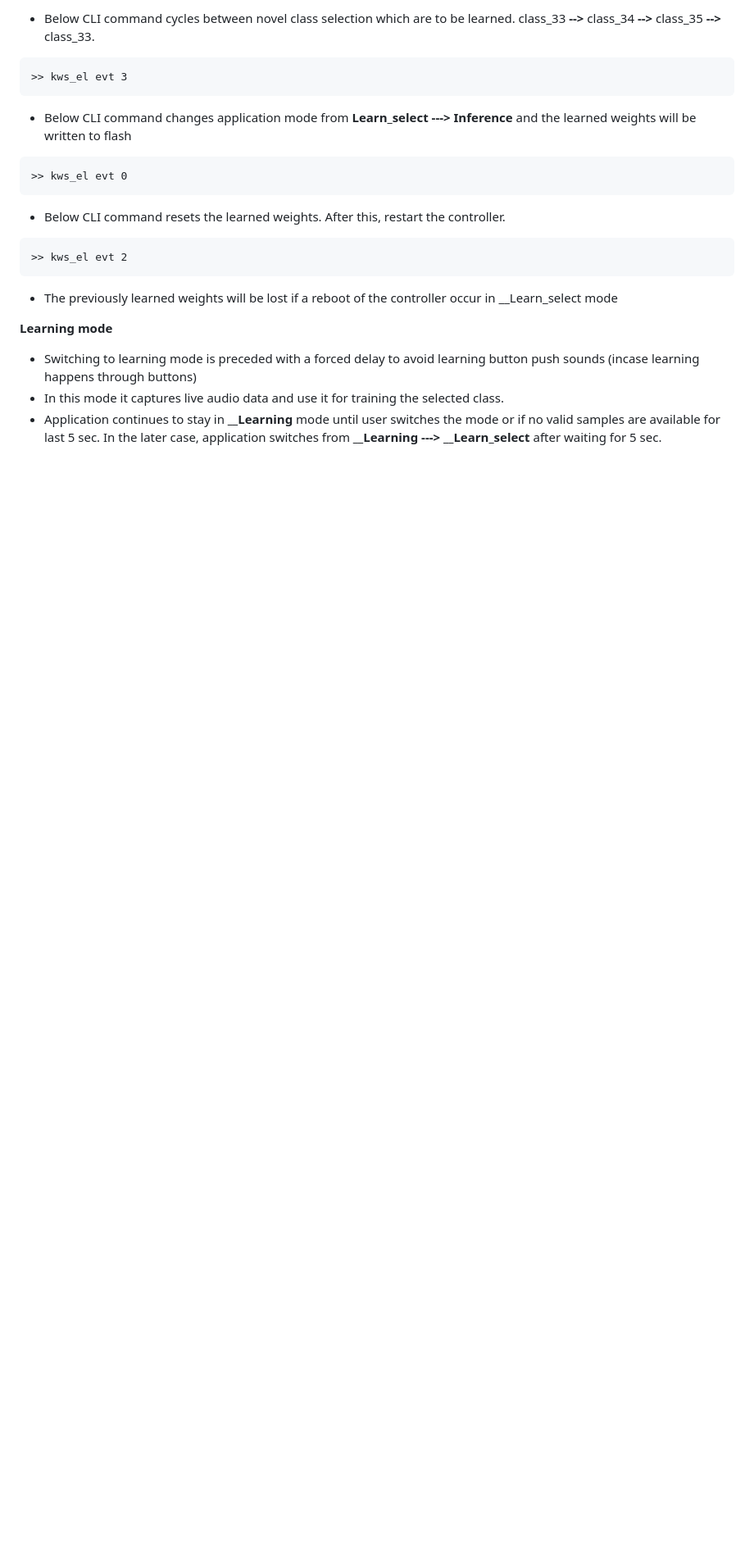
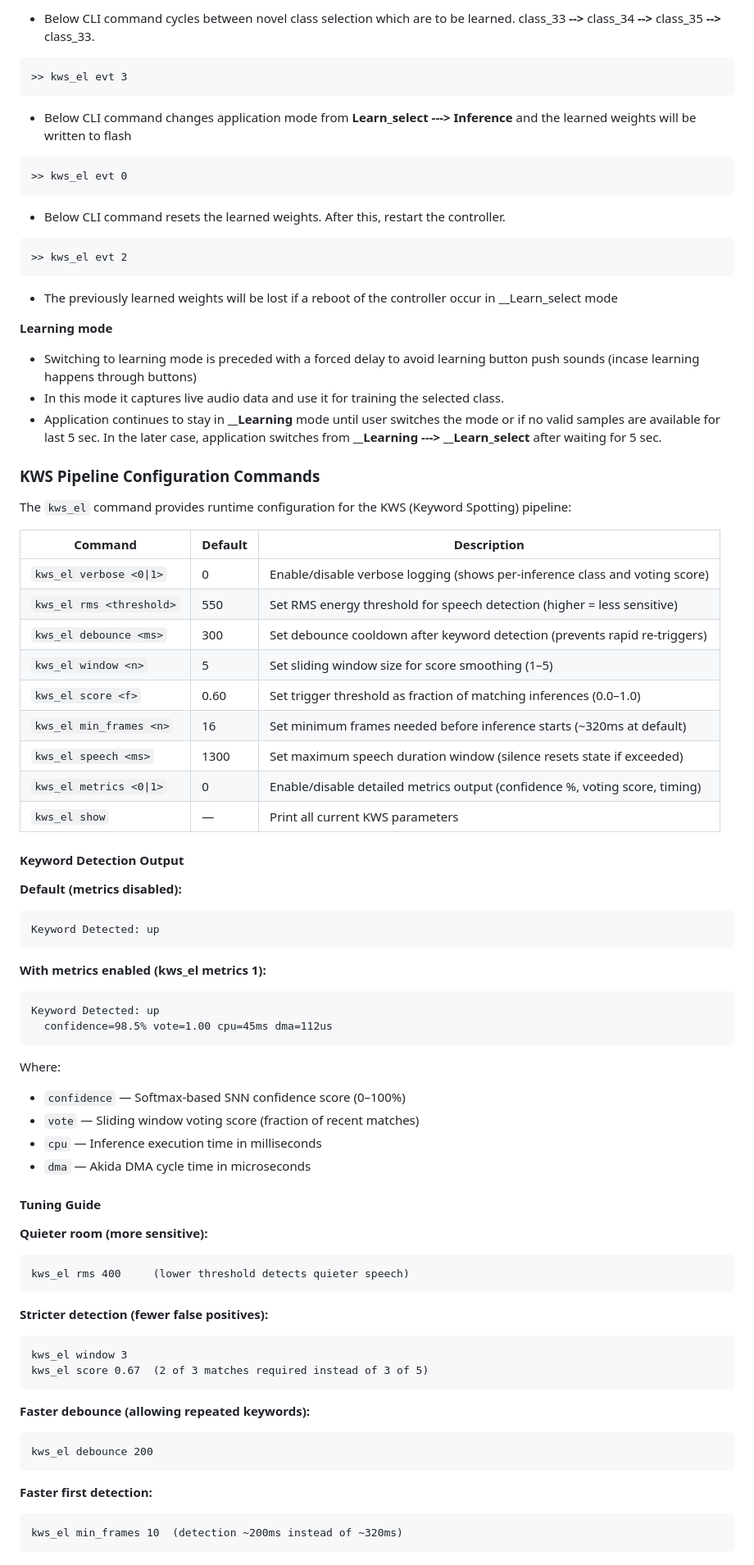
Before and after one commit to Brainchip-Inc/AkidaTag, a Markdown page: source/README.md, the part around the change. Shown at 82% size. Drawn GitHub-style; blank space fills up the shorter version.

Commit message:
docs(readme): update README with kws_el commands reference table, metrics mode

````diff
--- a/source/README.md
+++ b/source/README.md
@@ -267,3 +267,61 @@ __Learning mode__
  - Switching to learning mode is preceded with a forced delay to avoid learning button push sounds (incase learning happens through buttons)
  - In this mode it captures live audio data and use it for training the selected class.
  - Application continues to stay in **__Learning** mode until user switches the mode or if no valid samples are available for last 5 sec. In the later case, application switches from **__Learning ---> __Learn_select** after waiting for 5 sec.
+
+### KWS Pipeline Configuration Commands
+
+The `kws_el` command provides runtime configuration for the KWS (Keyword Spotting) pipeline:
+
+| Command | Default | Description |
+| --- | --- | --- |
+| `kws_el verbose <0\|1>` | 0 | Enable/disable verbose logging (shows per-inference class and voting score) |
+| `kws_el rms <threshold>` | 550 | Set RMS energy threshold for speech detection (higher = less sensitive) |
+| `kws_el debounce <ms>` | 300 | Set debounce cooldown after keyword detection (prevents rapid re-triggers) |
+| `kws_el window <n>` | 5 | Set sliding window size for score smoothing (1–5) |
+| `kws_el score <f>` | 0.60 | Set trigger threshold as fraction of matching inferences (0.0–1.0) |
+| `kws_el min_frames <n>` | 16 | Set minimum frames needed before inference starts (~320ms at default) |
+| `kws_el speech <ms>` | 1300 | Set maximum speech duration window (silence resets state if exceeded) |
+| `kws_el metrics <0\|1>` | 0 | Enable/disable detailed metrics output (confidence %, voting score, timing) |
+| `kws_el show` | — | Print all current KWS parameters |
+
+#### Keyword Detection Output
+
+**Default (metrics disabled):**
+```
+Keyword Detected: up
+```
+
+**With metrics enabled (kws_el metrics 1):**
+```
+Keyword Detected: up
+  confidence=98.5% vote=1.00 cpu=45ms dma=112us
+```
+
+Where:
+- `confidence` — Softmax-based SNN confidence score (0–100%)
+- `vote` — Sliding window voting score (fraction of recent matches)
+- `cpu` — Inference execution time in milliseconds
+- `dma` — Akida DMA cycle time in microseconds
+
+#### Tuning Guide
+
+**Quieter room (more sensitive):**
+```
+kws_el rms 400     (lower threshold detects quieter speech)
+```
+
+**Stricter detection (fewer false positives):**
+```
+kws_el window 3
+kws_el score 0.67  (2 of 3 matches required instead of 3 of 5)
+```
+
+**Faster debounce (allowing repeated keywords):**
+```
+kws_el debounce 200
+```
+
+**Faster first detection:**
+```
+kws_el min_frames 10  (detection ~200ms instead of ~320ms)
+```
````
